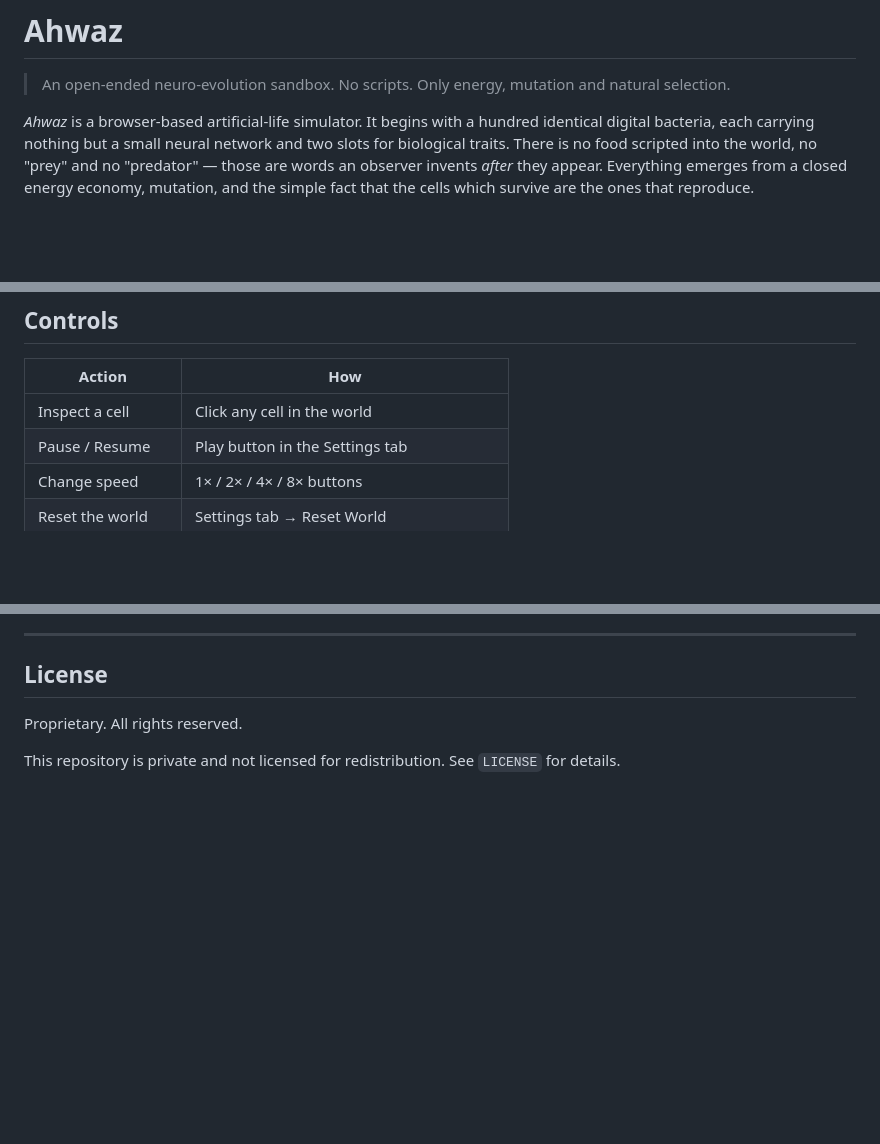
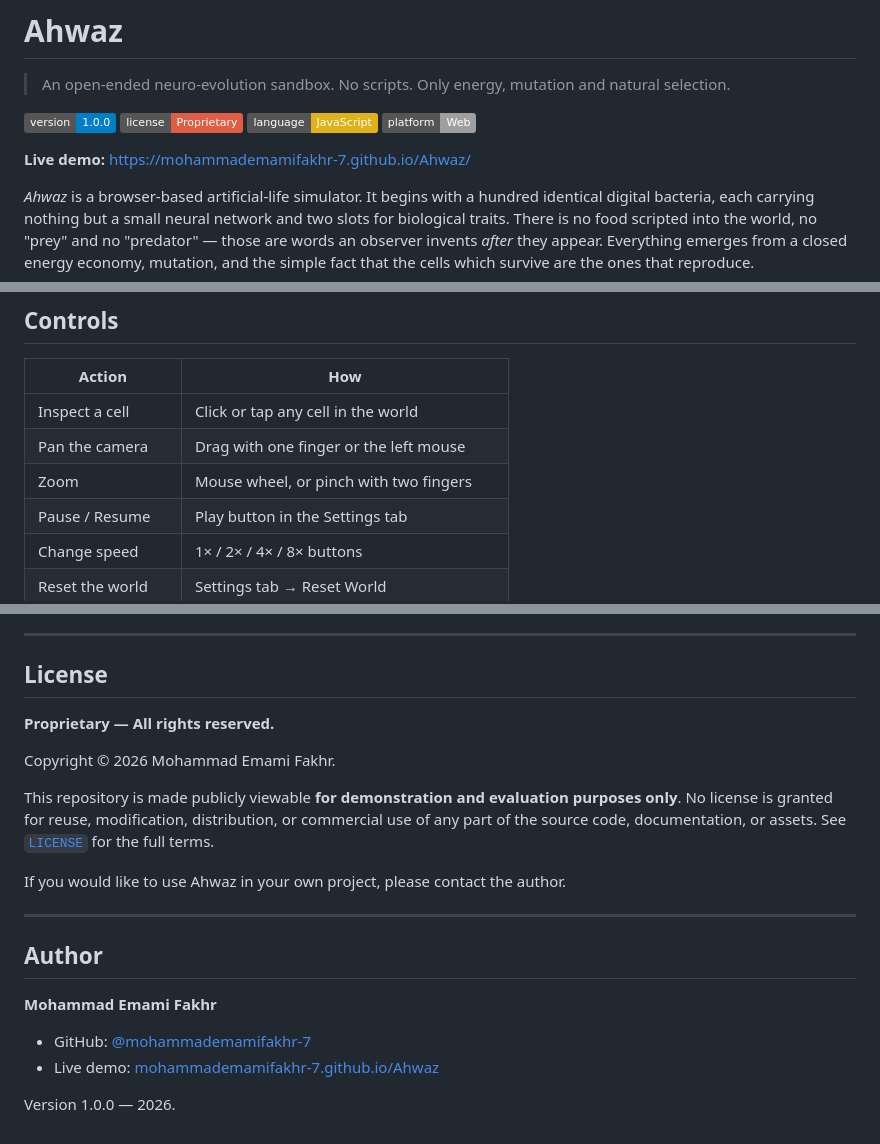
Before and after one commit to mohammademamifakhr-7/Ahwaz, a Markdown page: README.md, 3 parts joined by grey strips. Drawn GitHub-style; badges without logos; blank space fills up the shorter version.

Commit message:
docs: update README for public release

```diff
--- a/README.md
+++ b/README.md
@@ -2,6 +2,13 @@
 
 > An open-ended neuro-evolution sandbox. No scripts. Only energy, mutation
 > and natural selection.
+
+![Version](https://img.shields.io/badge/version-1.0.0-blue)
+![License](https://img.shields.io/badge/license-Proprietary-red)
+![Language](https://img.shields.io/badge/language-JavaScript-yellow)
+![Platform](https://img.shields.io/badge/platform-Web-lightgrey)
+
+**Live demo:** https://mohammademamifakhr-7.github.io/Ahwaz/
 
 _Ahwaz_ is a browser-based artificial-life simulator. It begins with a hundred
 identical digital bacteria, each carrying nothing but a small neural network
@@ -98,7 +106,9 @@ Requires a modern browser (Chrome, Edge, Firefox, Safari 16+).
 
 | Action              | How                                      |
 | ------------------- | ---------------------------------------- |
-| Inspect a cell      | Click any cell in the world              |
+| Inspect a cell      | Click or tap any cell in the world       |
+| Pan the camera      | Drag with one finger or the left mouse   |
+| Zoom                | Mouse wheel, or pinch with two fingers   |
 | Pause / Resume      | Play button in the Settings tab          |
 | Change speed        | 1× / 2× / 4× / 8× buttons                |
 | Reset the world     | Settings tab → Reset World               |
@@ -346,7 +358,24 @@ ideas from a small set of well-known projects, each for one specific reason:
 
 ## License
 
-Proprietary. All rights reserved.
+**Proprietary — All rights reserved.**
 
-This repository is private and not licensed for redistribution. See
-`LICENSE` for details.
+Copyright © 2026 Mohammad Emami Fakhr.
+
+This repository is made publicly viewable **for demonstration and evaluation
+purposes only**. No license is granted for reuse, modification, distribution,
+or commercial use of any part of the source code, documentation, or assets.
+See [`LICENSE`](LICENSE) for the full terms.
+
+If you would like to use Ahwaz in your own project, please contact the author.
+
+---
+
+## Author
+
+**Mohammad Emami Fakhr**
+
+- GitHub: [@mohammademamifakhr-7](https://github.com/mohammademamifakhr-7)
+- Live demo: [mohammademamifakhr-7.github.io/Ahwaz](https://mohammademamifakhr-7.github.io/Ahwaz/)
+
+Version 1.0.0 — 2026.
```
Also changed, not shown: other parts of README.md (+5 -2 lines).
